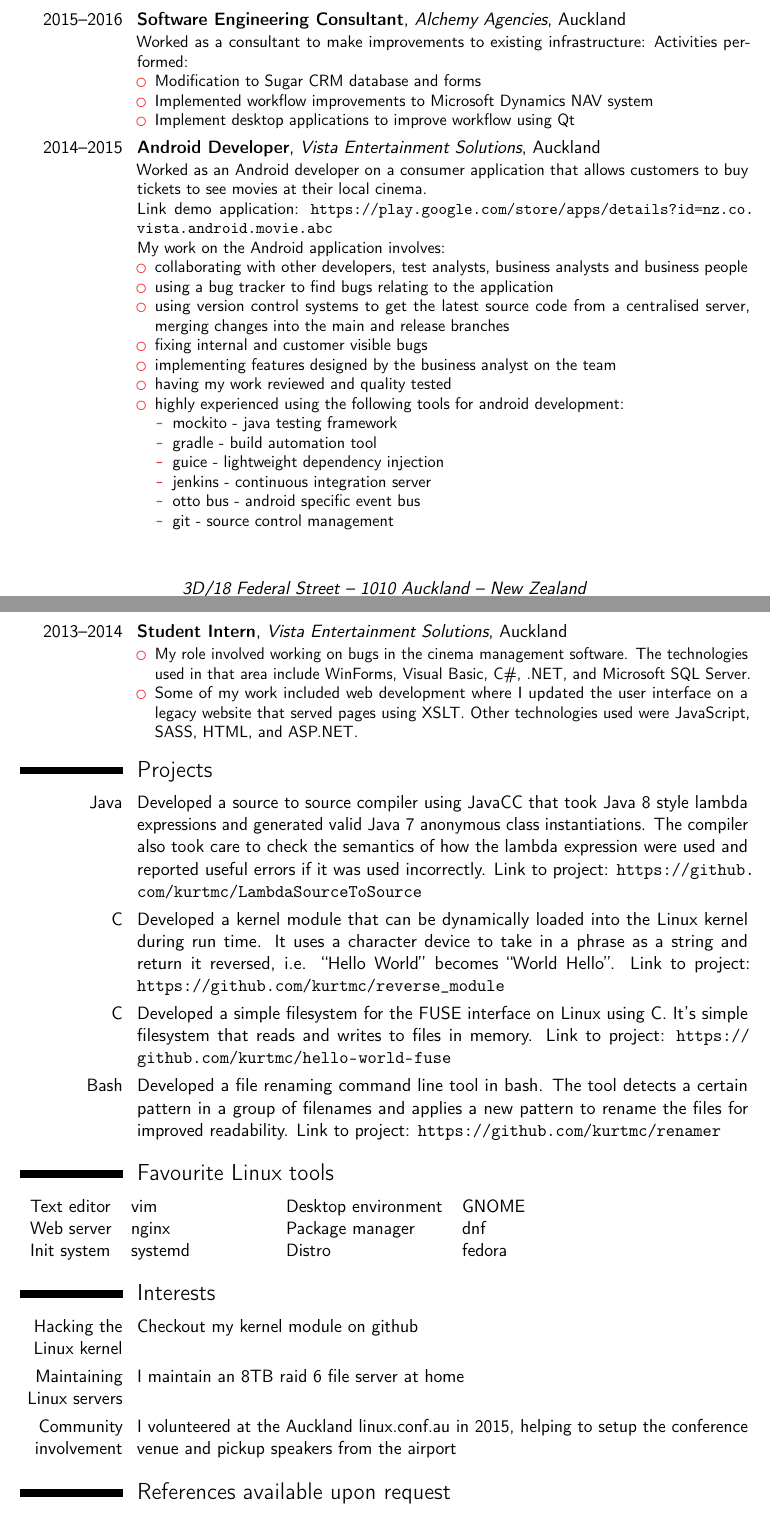
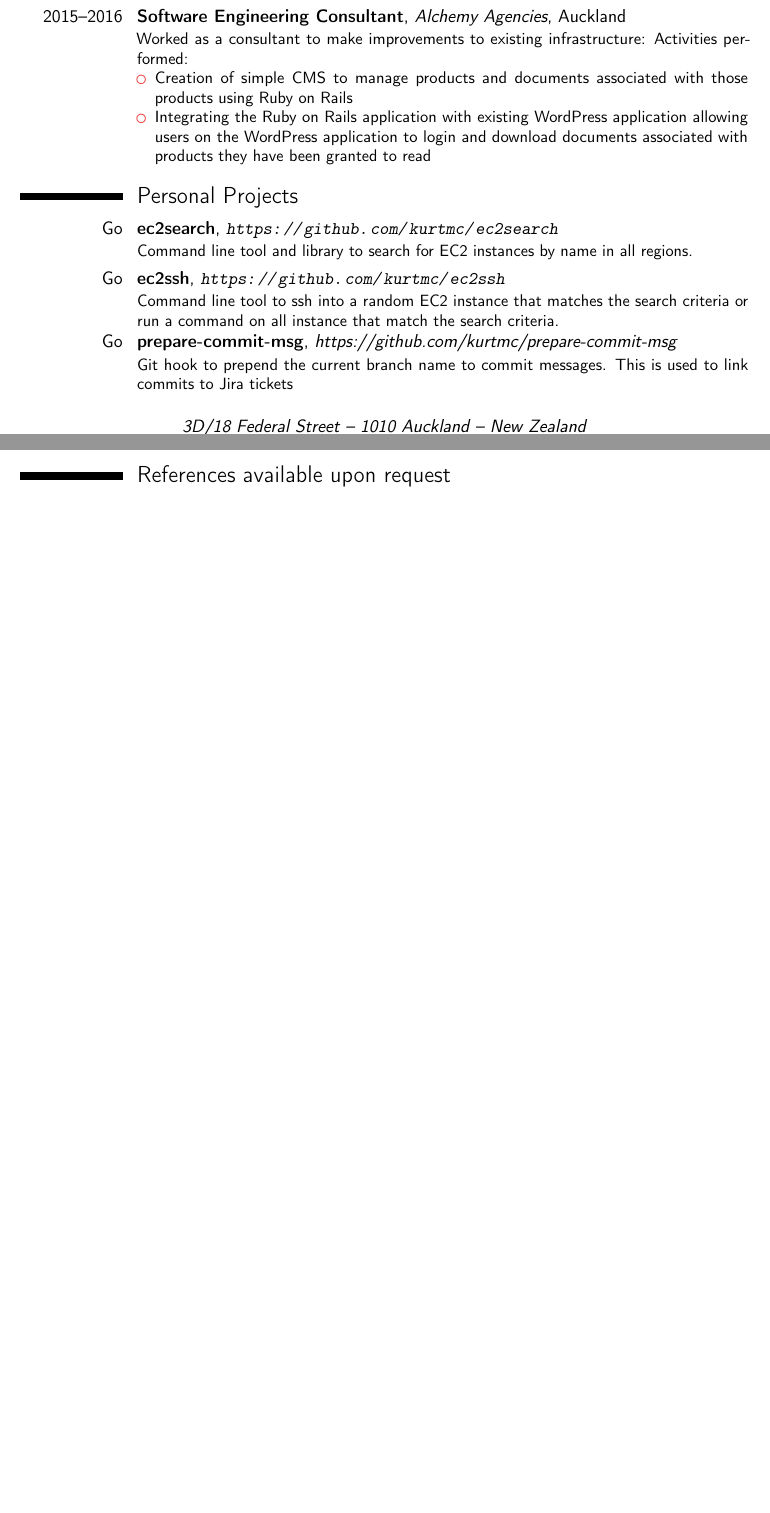
Before and after one commit to kurtmc/cv, a LaTeX CV (kurt_cv.tex): two parts of pages 1 and 2 of 3, joined at a grey line, cut so that both start at the same text, the shorter picture padded with empty space. Compiled offline with pdfLaTeX.

Commit message:
Updated CV

```diff
--- a/kurt_cv.tex
+++ b/kurt_cv.tex
@@ -43,18 +37,45 @@
 
 \section{Experience}
-\subsection{Vocational}
+\cventry{2016--present}{Developer}{EROAD}{Auckland}{}{
+	In 2016 I spent 3 months working the the operations team. I was responsible for:
+	\begin{itemize}
+		\item handling requests from developers
+		\item deploying particular versions of software to the staging environments
+		\item production deploys using Ansible
+		\item automating the configuration of long lived servers using Chef
+	\end{itemize}
+	Currently work in the Architecture team. I am responsible for:
+	\begin{itemize}
+		\item Migrating old style deploys from Chef and Ansible to
+			\href{https://concourse.ci/}{Concourse CI} pipelines
+			that build, test and deploy software once the pull
+			request is merged
+		\item Using AWS CloudFormation to build stacks that includeg EC2
+			autoscaling groups, RDS, Kinesis Streams, Redis Caches,
+			ELB's
+		\item Using the AWS API to automate the cleanup of DNS resources
+			such as AMI's and snapshots
+		\item Using the AWS API to create a large pool of EC2 EBS
+			volumes with identical data, for the purpose of having a
+			massively distrubed read only database.
+		\item Automating the deployment of Chef resources such as
+			environment state and cookbooks
+	\end{itemize}
+}
 \cventry{2015--2016}{Software Engineering Consultant}{Alchemy Agencies}{Auckland}{}{
 Worked as a consultant to make improvements to existing infrastructure:
 Activities performed:
 \begin{itemize}
-\item Modification to Sugar CRM database and forms
-\item Implemented workflow improvements to Microsoft Dynamics NAV system
-\item Implement desktop applications to improve workflow using Qt
+\item Creation of simple CMS to manage products and documents associated with
+	those products using Ruby on Rails
+\item Integrating the Ruby on Rails application with existing WordPress
+	application allowing users on the WordPress application to login and
+	download documents associated with products they have been
+	granted to read
 \end{itemize}
 }
 \cventry{2014--2015}{Android Developer}{Vista Entertainment Solutions}{Auckland}{}{Worked as an Android developer on a consumer application that allows customers
 to buy tickets to see movies at their local cinema.\\
-Link demo application: \url{https://play.google.com/store/apps/details?id=nz.co.vista.android.movie.abc}\\
 My work on the Android application involves:
 \begin{itemize}
 \item collaborating with other developers, test analysts, business analysts and business people
@@ -64,16 +85,6 @@
 \item fixing internal and customer visible bugs
 \item implementing features designed by the business analyst on the team
 \item having my work reviewed and quality tested
-\item highly experienced using the following tools for android development:
-	\begin{itemize}
-	\item mockito - java testing framework
-	\item gradle - build automation tool
-	\item guice - lightweight dependency injection
-	\item jenkins - continuous integration server
-	\item otto bus - android specific event bus
-	\item git - source control management
-	\end{itemize}
-\end{itemize}}
 \cventry{2013--2014}{Student Intern}{Vista Entertainment Solutions}{Auckland}{}{
 \begin{itemize}%
 \item My role involved working on bugs in the cinema management software. The technologies used in that
@@ -82,42 +93,20 @@
 that served pages using XSLT. Other technologies used were JavaScript, SASS, HTML, and ASP.NET.
 \end{itemize}}
 
-\section{Projects}
-\cvitem{Java}{Developed a source to source compiler using JavaCC that took Java
-8 style lambda expressions and generated valid Java 7 anonymous class
-instantiations. The compiler also took care to check the semantics of how the
-lambda expression were used and reported useful errors if it was used
-incorrectly. Link to project:
-\url{https://github.com/kurtmc/LambdaSourceToSource}}
-\cvitem{C}{Developed a kernel module that can be dynamically loaded into the Linux kernel during run time.  It uses a
-character device to take in a phrase as a string and return it reversed, i.e. ``Hello World'' becomes ``World Hello''.
-Link to project: \url{https://github.com/kurtmc/reverse_module}}
-\cvitem{C}{Developed a simple filesystem for the FUSE interface on Linux using
-C. It's simple filesystem that reads and writes to files in memory. Link to
-project: \url{https://github.com/kurtmc/hello-world-fuse}}
-\cvitem{Bash}{Developed a file renaming command line tool in bash. The tool detects a certain pattern in a group of
-filenames and applies a new pattern to rename the files for improved readability. Link to project:
-\url{https://github.com/kurtmc/renamer}}
-
-\section{Favourite Linux tools}
-\begin{tabular}{ll}
-Text editor & vim \\
-Web server  & nginx \\
-Init system & systemd
-\end{tabular}
-\quad
-\quad
-\quad
-\quad
-\begin{tabular}{ll}
-Desktop environment & GNOME \\
-Package manager     & dnf \\
-Distro              & fedora
-\end{tabular}
-\section{Interests}
-\cvitem{Hacking the Linux kernel}{Checkout my kernel module on \href{https://github.com/kurtmc/reverse_module}{github}}
-\cvitem{Maintaining Linux servers}{I maintain an 8TB raid 6 file server at home}
-\cvitem{Community involvement}{I volunteered at the Auckland linux.conf.au in 2015, helping to setup the conference venue and pickup speakers from the airport}
+\section{Personal Projects}
+	\cventry{Go}{ec2search}{\url{https://github.com/kurtmc/ec2search}}{}{}{
+		Command line tool and library to search for EC2
+		instances by name in all regions.
+		}
+	\cventry{Go}{ec2ssh}{\url{https://github.com/kurtmc/ec2ssh}}{}{}{
+		Command line tool to ssh into a random EC2 instance that
+		matches the search criteria or run a command on all
+		instance that match the search criteria.
+		}
+	\cventry{Go}{prepare-commit-msg}{https://github.com/kurtmc/prepare-commit-msg}{}{}{
+		Git hook to prepend the current branch name to commit
+		messages. This is used to link commits to Jira tickets
+		}
 
 \section{References available upon request}
 
```
Also changed, not shown: kurt_cv.tex (6 more changed lines), 1 other file.
